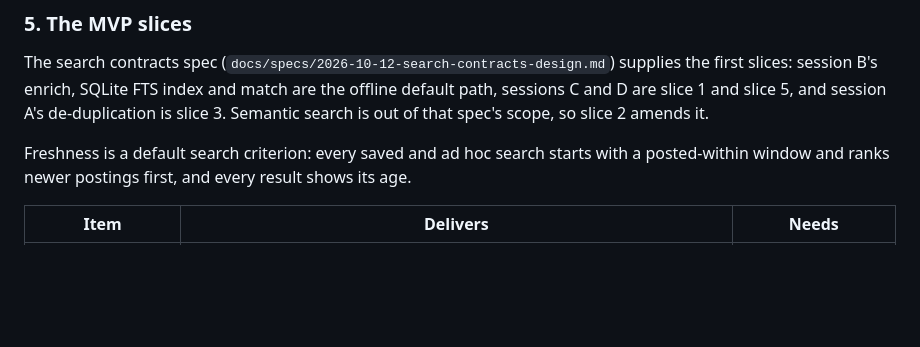
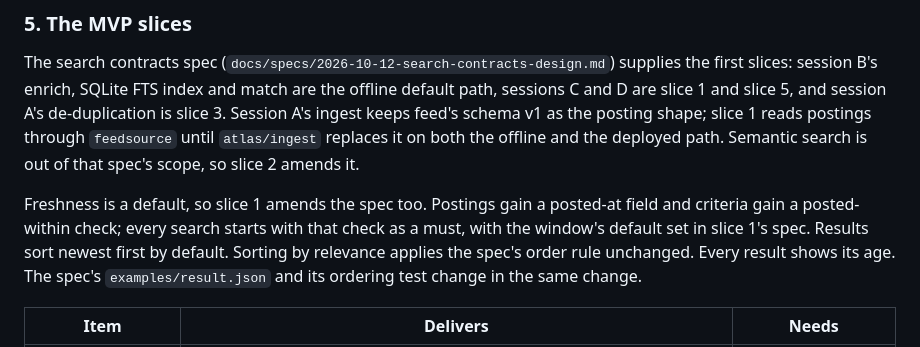
Before and after one commit to tunedev/atlas, a Markdown page: docs/plans/2026-10-17-roadmap.md, the part around the change. GitHub-like rendering; blank space fills up the shorter version.

Commit message:
docs: state how freshness and ingest amend the search contracts
Slice 1 adds posted-at and a posted-within must with newest-first as the default sort, and
keeps the spec's order for relevance. Feed's schema v1 stays the posting shape while
atlas/ingest replaces feedsource on both paths.

Co-Authored-By: Claude Opus 5.5 (1M context) <noreply@anthropic.com>

```diff
--- a/docs/plans/2026-10-17-roadmap.md
+++ b/docs/plans/2026-10-17-roadmap.md
@@ -163,10 +163,15 @@ indices; a failing source or broker loses nothing; a restore test passes.
 The search contracts spec (`docs/specs/2026-10-12-search-contracts-design.md`) supplies
 the first slices: session B's enrich, SQLite FTS index and match are the offline default
 path, sessions C and D are slice 1 and slice 5, and session A's de-duplication is slice 3.
-Semantic search is out of that spec's scope, so slice 2 amends it.
+Session A's ingest keeps feed's schema v1 as the posting shape; slice 1 reads postings
+through `feedsource` until `atlas/ingest` replaces it on both the offline and the
+deployed path. Semantic search is out of that spec's scope, so slice 2 amends it.
 
-Freshness is a default search criterion: every saved and ad hoc search starts with a
-posted-within window and ranks newer postings first, and every result shows its age.
+Freshness is a default, so slice 1 amends the spec too. Postings gain a posted-at field and
+criteria gain a posted-within check; every search starts with that check as a must, with
+the window's default set in slice 1's spec. Results sort newest first by default. Sorting by
+relevance applies the spec's order rule unchanged. Every result shows its age. The spec's
+`examples/result.json` and its ordering test change in the same change.
 
 | Item | Delivers | Needs |
 |---|---|---|
```
